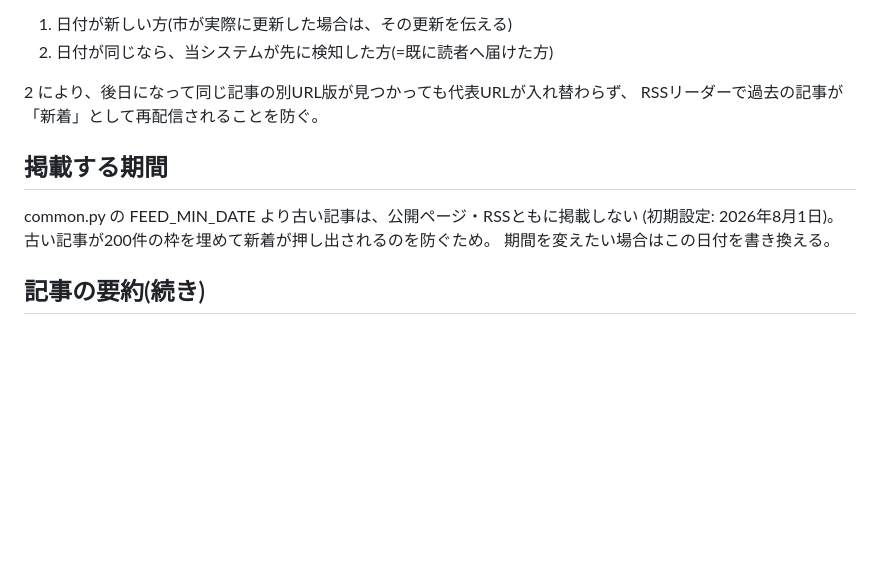
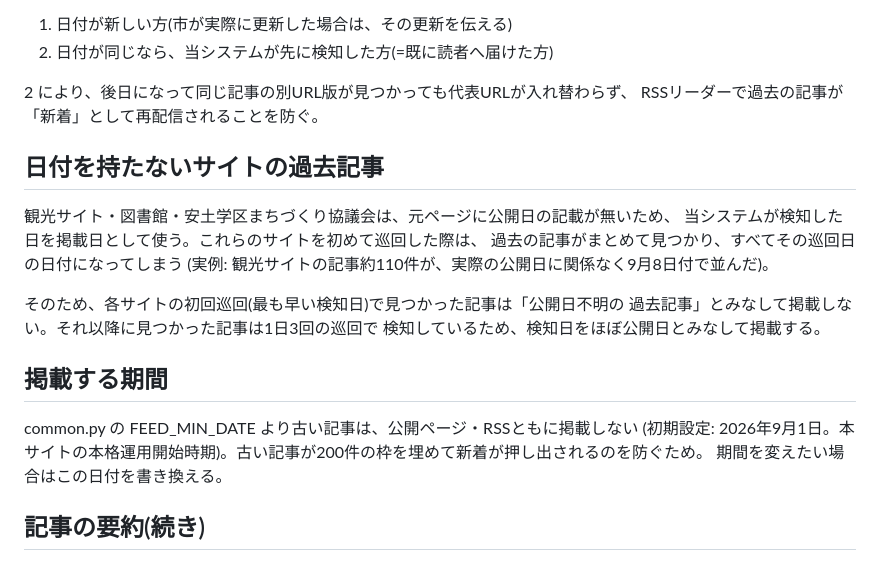
Before and after one commit to Sudanie2/omihachiman-rss, a Markdown page: README.md, the part around the change. Drawn GitHub-style; blank space fills up the shorter version.

```diff
--- a/README.md
+++ b/README.md
@@ -98,10 +98,21 @@ RSS(rss.xml)とWebサイト(index.html / GitHub Pages)で公開する仕組み
 2 により、後日になって同じ記事の別URL版が見つかっても代表URLが入れ替わらず、
 RSSリーダーで過去の記事が「新着」として再配信されることを防ぐ。
 
+## 日付を持たないサイトの過去記事
+
+観光サイト・図書館・安土学区まちづくり協議会は、元ページに公開日の記載が無いため、
+当システムが検知した日を掲載日として使う。これらのサイトを初めて巡回した際は、
+過去の記事がまとめて見つかり、すべてその巡回日の日付になってしまう
+(実例: 観光サイトの記事約110件が、実際の公開日に関係なく9月8日付で並んだ)。
+
+そのため、各サイトの初回巡回(最も早い検知日)で見つかった記事は「公開日不明の
+過去記事」とみなして掲載しない。それ以降に見つかった記事は1日3回の巡回で
+検知しているため、検知日をほぼ公開日とみなして掲載する。
+
 ## 掲載する期間
 
 common.py の FEED_MIN_DATE より古い記事は、公開ページ・RSSともに掲載しない
-(初期設定: 2026年8月1日)。古い記事が200件の枠を埋めて新着が押し出されるのを防ぐため。
+(初期設定: 2026年9月1日。本サイトの本格運用開始時期)。古い記事が200件の枠を埋めて新着が押し出されるのを防ぐため。
 期間を変えたい場合はこの日付を書き換える。
 
 ## 記事の要約(続き)
```
